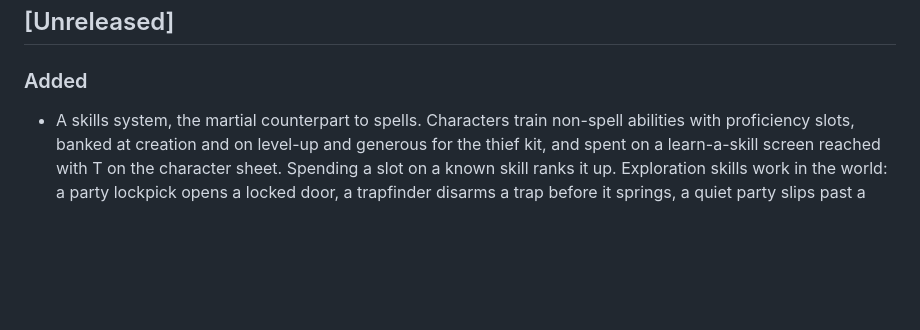
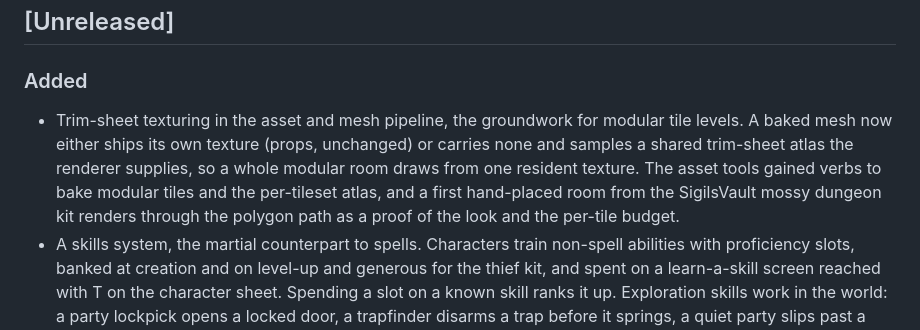
Before and after one commit to OrangeTide/crawler, a Markdown page: CHANGELOG.md, the part around the change. GitHub-like rendering; blank space fills up the shorter version.

```diff
--- a/CHANGELOG.md
+++ b/CHANGELOG.md
@@ -10,6 +10,13 @@ whose development history is summarized in docs/roadmap.md.
 ## [Unreleased]
 
 ### Added
+- Trim-sheet texturing in the asset and mesh pipeline, the groundwork for
+  modular tile levels. A baked mesh now either ships its own texture (props,
+  unchanged) or carries none and samples a shared trim-sheet atlas the renderer
+  supplies, so a whole modular room draws from one resident texture. The asset
+  tools gained verbs to bake modular tiles and the per-tileset atlas, and a
+  first hand-placed room from the SigilsVault mossy dungeon kit renders through
+  the polygon path as a proof of the look and the per-tile budget.
 - A skills system, the martial counterpart to spells. Characters train
   non-spell abilities with proficiency slots, banked at creation and on
   level-up and generous for the thief kit, and spent on a learn-a-skill screen
```
Also changed, not shown: README.md (+1 -0 lines), docs/roadmap.md (+30 -24 lines), docs/modular-room.png (added), 12 other files.
